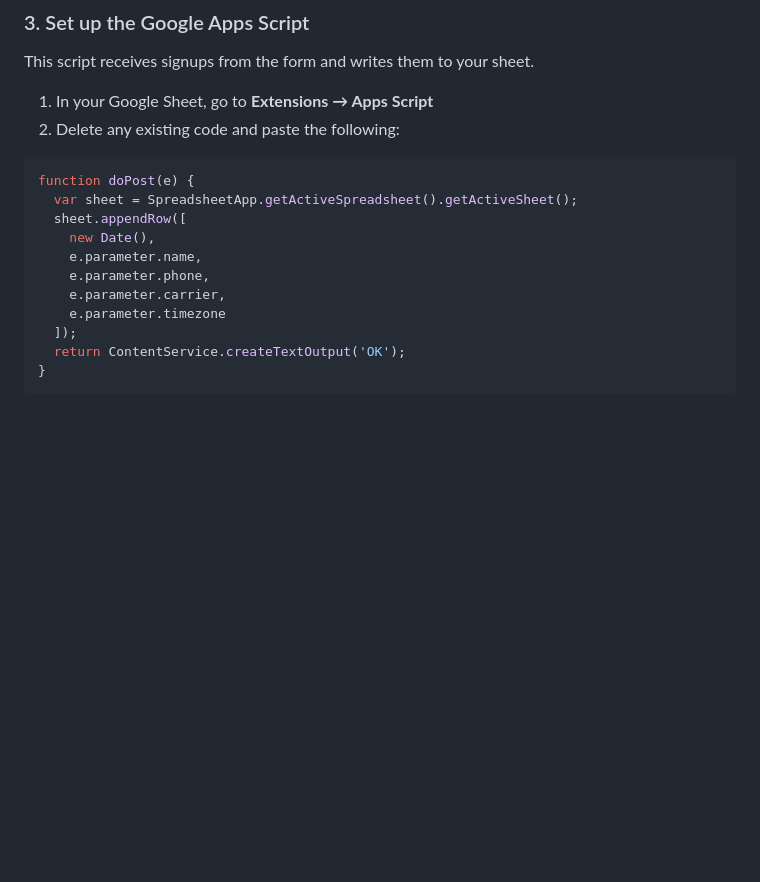
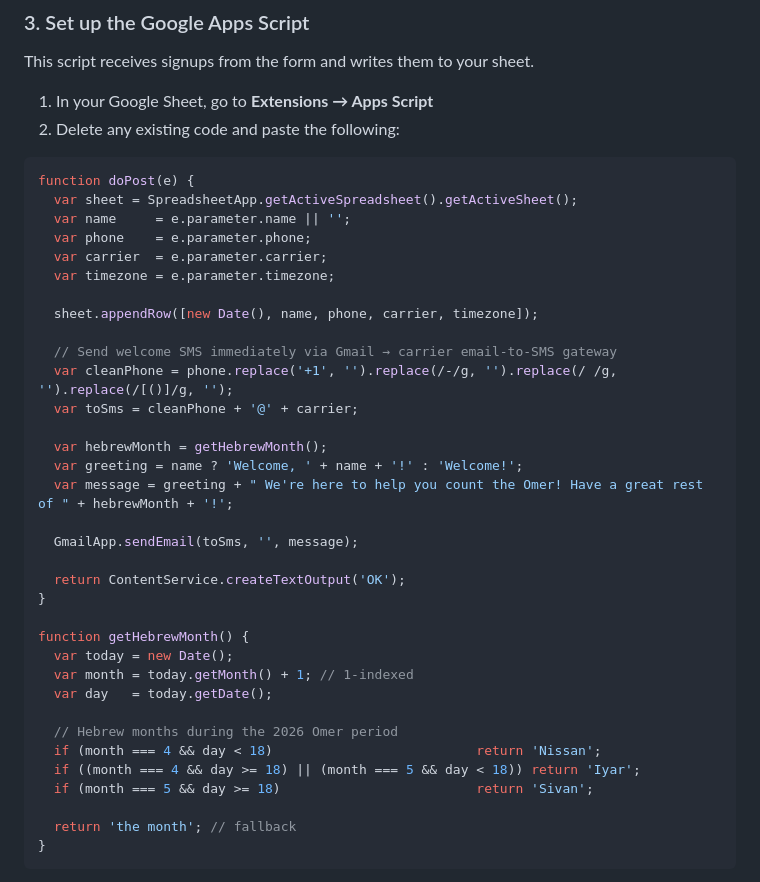
Before and after one commit to eyjacobs/omer-reminder, a Markdown page: README.md, the part around the change. GitHub-like rendering; blank space fills up the shorter version.

Commit message:
Add welcome SMS with Hebrew month greeting on signup

````diff
--- a/README.md
+++ b/README.md
@@ -48,14 +48,37 @@ This script receives signups from the form and writes them to your sheet.
 ```javascript
 function doPost(e) {
   var sheet = SpreadsheetApp.getActiveSpreadsheet().getActiveSheet();
-  sheet.appendRow([
-    new Date(),
-    e.parameter.name,
-    e.parameter.phone,
-    e.parameter.carrier,
-    e.parameter.timezone
-  ]);
+  var name     = e.parameter.name || '';
+  var phone    = e.parameter.phone;
+  var carrier  = e.parameter.carrier;
+  var timezone = e.parameter.timezone;
+
+  sheet.appendRow([new Date(), name, phone, carrier, timezone]);
+
+  // Send welcome SMS immediately via Gmail → carrier email-to-SMS gateway
+  var cleanPhone = phone.replace('+1', '').replace(/-/g, '').replace(/ /g, '').replace(/[()]/g, '');
+  var toSms = cleanPhone + '@' + carrier;
+
+  var hebrewMonth = getHebrewMonth();
+  var greeting = name ? 'Welcome, ' + name + '!' : 'Welcome!';
+  var message = greeting + " We're here to help you count the Omer! Have a great rest of " + hebrewMonth + '!';
+
+  GmailApp.sendEmail(toSms, '', message);
+
   return ContentService.createTextOutput('OK');
+}
+
+function getHebrewMonth() {
+  var today = new Date();
+  var month = today.getMonth() + 1; // 1-indexed
+  var day   = today.getDate();
+
+  // Hebrew months during the 2026 Omer period
+  if (month === 4 && day < 18)                          return 'Nissan';
+  if ((month === 4 && day >= 18) || (month === 5 && day < 18)) return 'Iyar';
+  if (month === 5 && day >= 18)                         return 'Sivan';
+
+  return 'the month'; // fallback
 }
 ```
 
````
